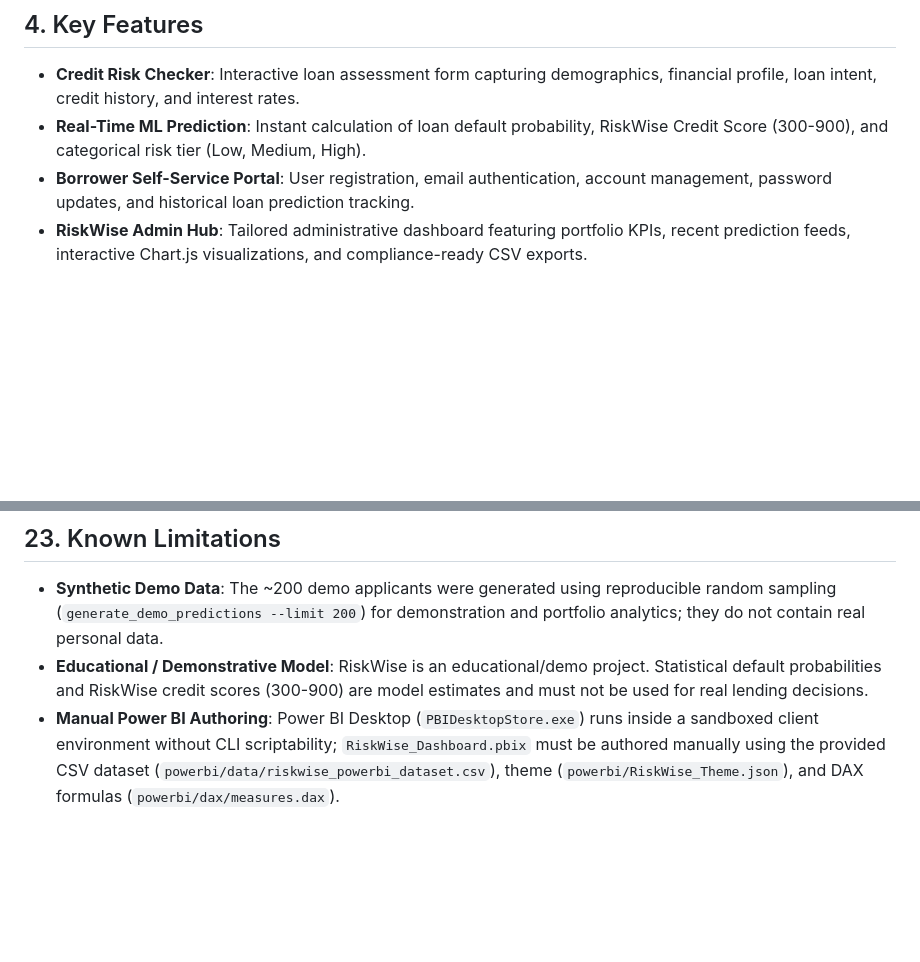
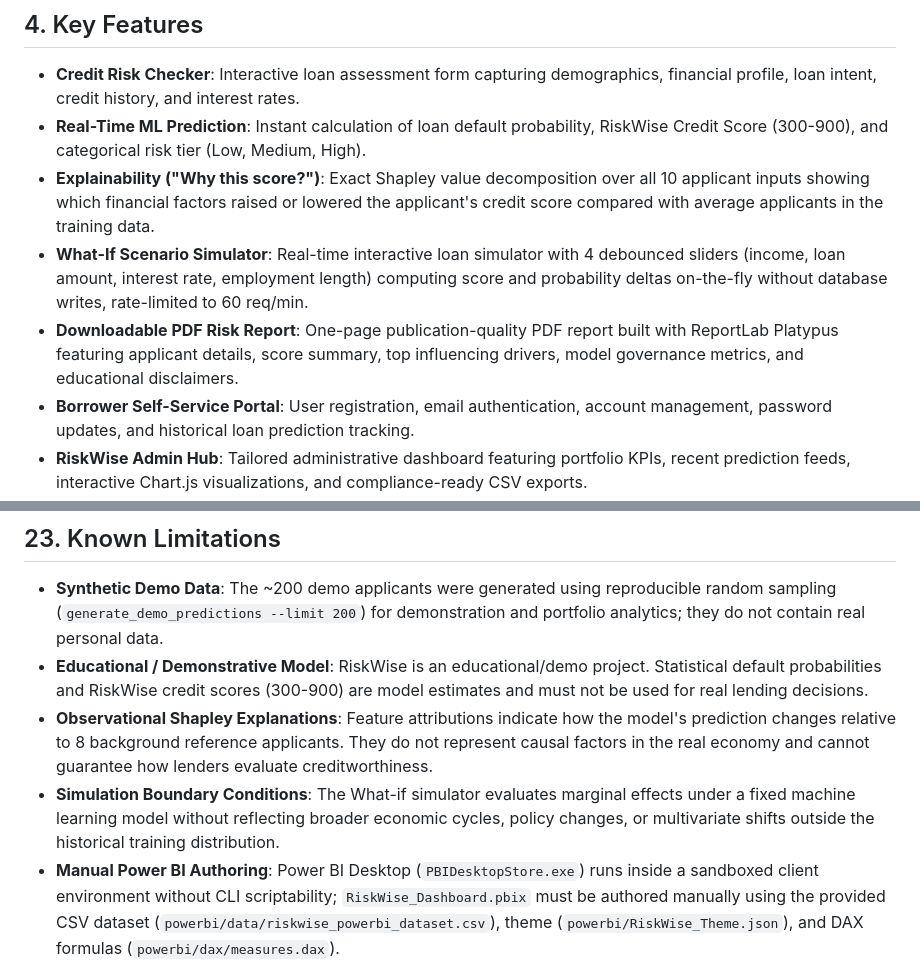
Before and after one commit to knd12-lad/fintech-credit-risk, a Markdown page: README.md, 2 parts joined by grey strips. GitHub-like rendering; blank space fills up the shorter version.

```diff
--- a/README.md
+++ b/README.md
@@ -29,6 +29,9 @@ Traditional loan underwriting often suffers from manual delays, subjective credi
 ## 4. Key Features
 - **Credit Risk Checker**: Interactive loan assessment form capturing demographics, financial profile, loan intent, credit history, and interest rates.
 - **Real-Time ML Prediction**: Instant calculation of loan default probability, RiskWise Credit Score (300-900), and categorical risk tier (Low, Medium, High).
+- **Explainability ("Why this score?")**: Exact Shapley value decomposition over all 10 applicant inputs showing which financial factors raised or lowered the applicant's credit score compared with average applicants in the training data.
+- **What-If Scenario Simulator**: Real-time interactive loan simulator with 4 debounced sliders (income, loan amount, interest rate, employment length) computing score and probability deltas on-the-fly without database writes, rate-limited to 60 req/min.
+- **Downloadable PDF Risk Report**: One-page publication-quality PDF report built with ReportLab Platypus featuring applicant details, score summary, top influencing drivers, model governance metrics, and educational disclaimers.
 - **Borrower Self-Service Portal**: User registration, email authentication, account management, password updates, and historical loan prediction tracking.
 - **RiskWise Admin Hub**: Tailored administrative dashboard featuring portfolio KPIs, recent prediction feeds, interactive Chart.js visualizations, and compliance-ready CSV exports.
 - **Model Intelligence**: Publicly accessible model performance view documenting evaluated metrics (ROC-AUC, Precision, Recall, F1) and ROC/Confusion Matrix charts.
@@ -373,6 +397,8 @@ Click the green **Reload <yourusername>.pythonanywhere.com** button at the top o
 ## 23. Known Limitations
 - **Synthetic Demo Data**: The ~200 demo applicants were generated using reproducible random sampling (`generate_demo_predictions --limit 200`) for demonstration and portfolio analytics; they do not contain real personal data.
 - **Educational / Demonstrative Model**: RiskWise is an educational/demo project. Statistical default probabilities and RiskWise credit scores (300-900) are model estimates and must not be used for real lending decisions.
+- **Observational Shapley Explanations**: Feature attributions indicate how the model's prediction changes relative to 8 background reference applicants. They do not represent causal factors in the real economy and cannot guarantee how lenders evaluate creditworthiness.
+- **Simulation Boundary Conditions**: The What-if simulator evaluates marginal effects under a fixed machine learning model without reflecting broader economic cycles, policy changes, or multivariate shifts outside the historical training distribution.
 - **Manual Power BI Authoring**: Power BI Desktop (`PBIDesktopStore.exe`) runs inside a sandboxed client environment without CLI scriptability; `RiskWise_Dashboard.pbix` must be authored manually using the provided CSV dataset (`powerbi/data/riskwise_powerbi_dataset.csv`), theme (`powerbi/RiskWise_Theme.json`), and DAX formulas (`powerbi/dax/measures.dax`).
 
 ---
```
Also changed, not shown: other parts of README.md (+21 -0 lines).
